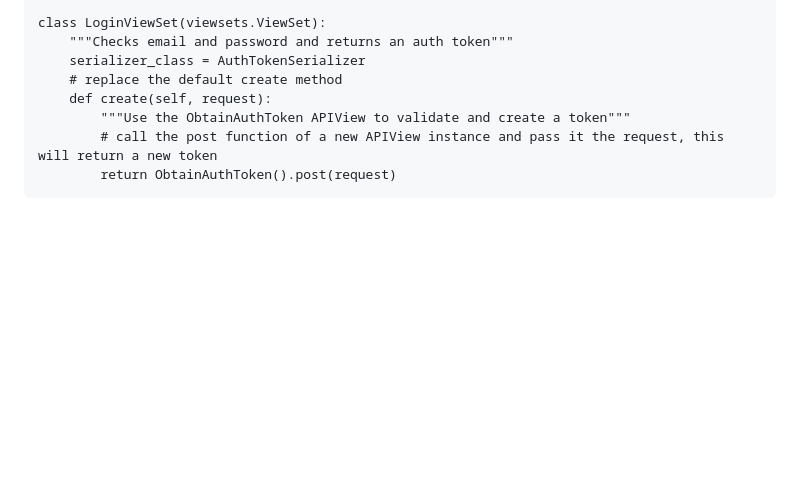
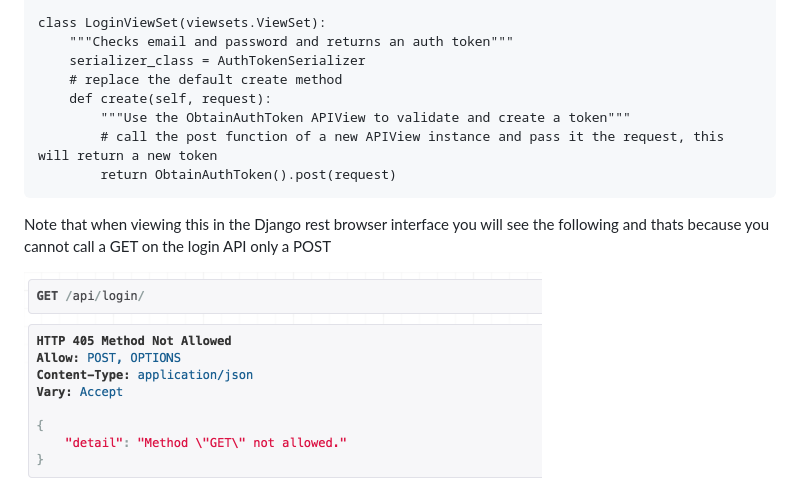
Before and after one commit to PrimeLens/django-notes, a Markdown page: drf/DRF.md, the part around the change. GitHub-like rendering; pictures changed too: images/7.png (added); blank space fills up the shorter version.

Commit message:
adding drf

````diff
--- a/drf/DRF.md
+++ b/drf/DRF.md
@@ -181,3 +181,7 @@ class LoginViewSet(viewsets.ViewSet):
         # call the post function of a new APIView instance and pass it the request, this will return a new token
         return ObtainAuthToken().post(request)
 ```
+
+Note that when viewing this in the Django rest browser interface you will see the following and thats because you cannot call a GET on the login API only a POST
+
+<img alt="" src="../images/7.png" width="518"/>
````
